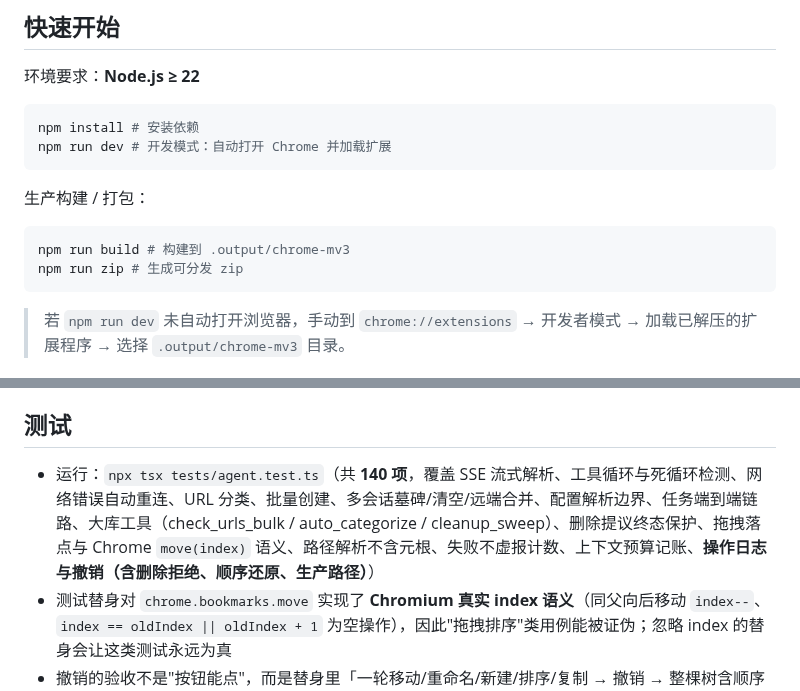
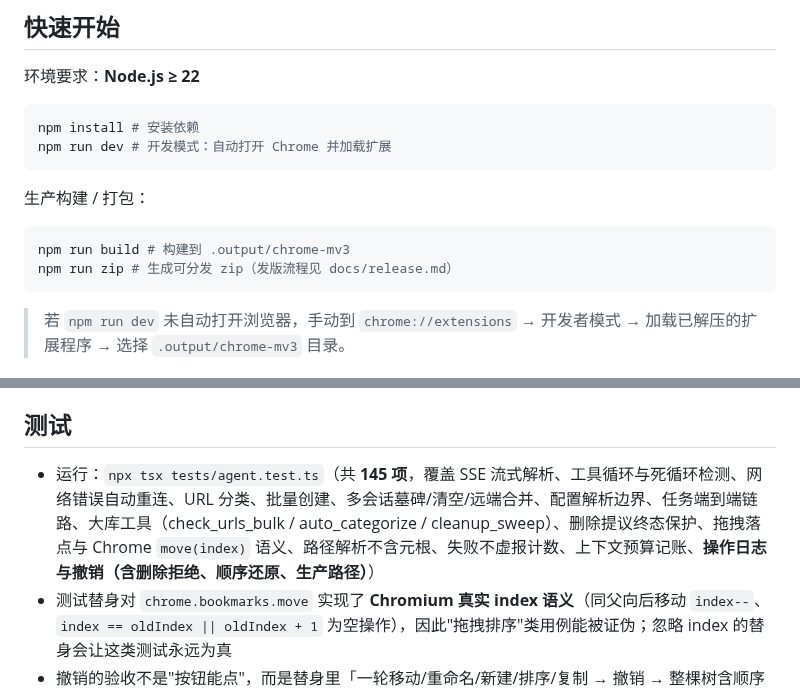
Before and after one commit to xalor888/markai, a Markdown page: README.md, 2 parts joined by grey strips. Drawn GitHub-style.

````diff
--- a/README.md
+++ b/README.md
@@ -43,7 +43,7 @@ npm run dev # 开发模式：自动打开 Chrome 并加载扩展
 
 ```bash
 npm run build # 构建到 .output/chrome-mv3
-npm run zip # 生成可分发 zip
+npm run zip # 生成可分发 zip（发版流程见 docs/release.md）
 ```
 
 > 若 `npm run dev` 未自动打开浏览器，手动到 `chrome://extensions` → 开发者模式 → 加载已解压的扩展程序 → 选择 `.output/chrome-mv3` 目录。
@@ -110,7 +110,7 @@ src/
 
 ## 测试
 
-- 运行：`npx tsx tests/agent.test.ts`（共 **140 项**，覆盖 SSE 流式解析、工具循环与死循环检测、网络错误自动重连、URL 分类、批量创建、多会话墓碑/清空/远端合并、配置解析边界、任务端到端链路、大库工具（check_urls_bulk / auto_categorize / cleanup_sweep）、删除提议终态保护、拖拽落点与 Chrome `move(index)` 语义、路径解析不含元根、失败不虚报计数、上下文预算记账、**操作日志与撤销（含删除拒绝、顺序还原、生产路径）**）
+- 运行：`npx tsx tests/agent.test.ts`（共 **145 项**，覆盖 SSE 流式解析、工具循环与死循环检测、网络错误自动重连、URL 分类、批量创建、多会话墓碑/清空/远端合并、配置解析边界、任务端到端链路、大库工具（check_urls_bulk / auto_categorize / cleanup_sweep）、删除提议终态保护、拖拽落点与 Chrome `move(index)` 语义、路径解析不含元根、失败不虚报计数、上下文预算记账、**操作日志与撤销（含删除拒绝、顺序还原、生产路径）**）
 - 测试替身对 `chrome.bookmarks.move` 实现了 **Chromium 真实 index 语义**（同父向后移动 `index--`、`index == oldIndex || oldIndex + 1` 为空操作），因此"拖拽排序"类用例能被证伪；忽略 index 的替身会让这类测试永远为真
 - 撤销的验收不是"按钮能点"，而是替身里「一轮移动/重命名/新建/排序/复制 → 撤销 → 整棵树含顺序与操作前逐节点深比对一致」；每条新测试都用「回滚实现 → 必须变红」反证过
 - 反证（证明测试不是假绿）：`node scripts/falsify.mjs` —— 逐条把实现回滚成 bug 版本，要求对应测试**必须失败**；任何一条「回滚后仍然全绿」都会以非零码退出（当前 18/18）。⚠️ 运行期间会临时改写工作区源码，**不要与 `tsc`/测试/构建并行运行**
````
Also changed, not shown: DIRECTION.md (+13 -4 lines).
